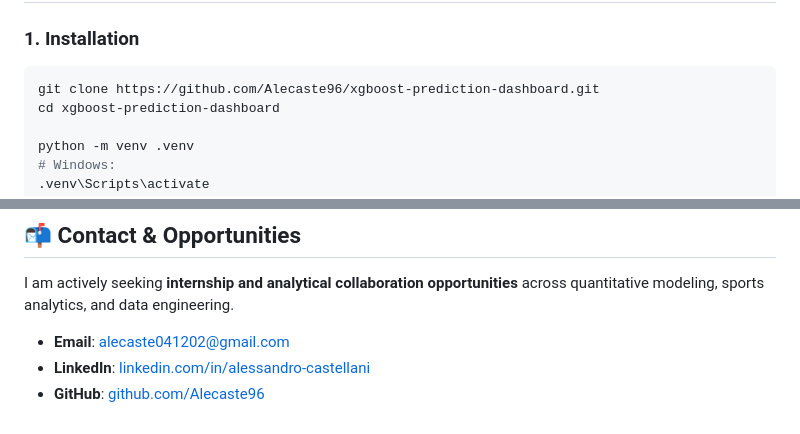
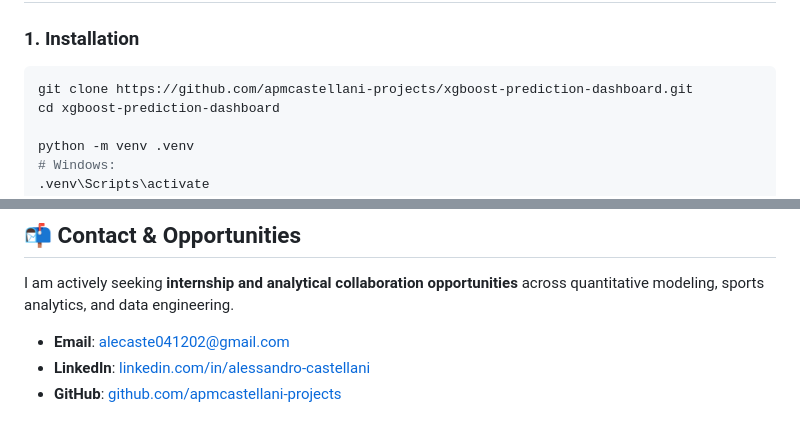
Before and after one commit to apmcastellani-projects/xgboost-prediction-dashboard, a Markdown page: README.md, 2 parts joined by grey strips. Rendered like a GitHub page.

Commit message:
Update GitHub username to apmcastellani-projects across README

````diff
--- a/README.md
+++ b/README.md
@@ -45,7 +45,7 @@ xgboost-prediction-dashboard/
 
 ### 1. Installation
 ```bash
-git clone https://github.com/Alecaste96/xgboost-prediction-dashboard.git
+git clone https://github.com/apmcastellani-projects/xgboost-prediction-dashboard.git
 cd xgboost-prediction-dashboard
 
 python -m venv .venv
@@ -74,4 +74,4 @@ I am actively seeking **internship and analytical collaboration opportunities**
 
 - **Email**: [alecaste041202@gmail.com](mailto:alecaste041202@gmail.com)
 - **LinkedIn**: [linkedin.com/in/alessandro-castellani](https://www.linkedin.com/in/alessandro-castellani/)
-- **GitHub**: [github.com/Alecaste96](https://github.com/Alecaste96)
+- **GitHub**: [github.com/apmcastellani-projects](https://github.com/apmcastellani-projects)
````
Also changed, not shown: other parts of README.md (+1 -1 lines).
